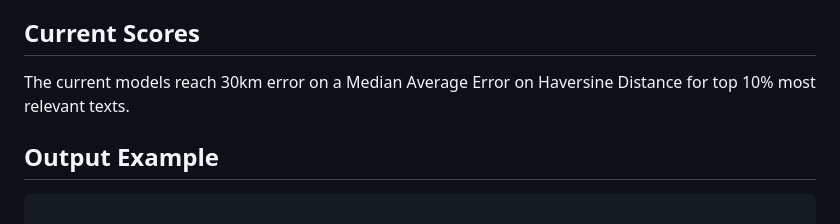
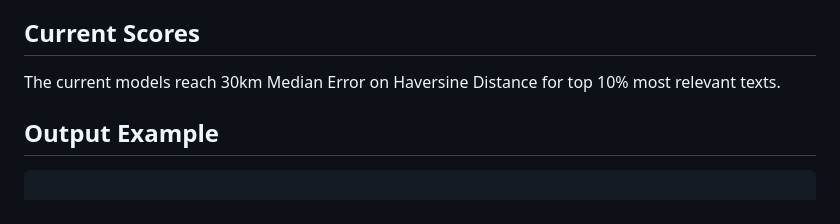
Before and after one commit to Yachay-AI/byt5-geotagging, a Markdown page: README.md, the part around the change. Drawn GitHub-style.

```diff
--- a/README.md
+++ b/README.md
@@ -19,7 +19,7 @@ This repository is designed to support developers in building and training their
 
 ## Current Scores
 
-The current models reach 30km error on a Median Average Error on Haversine Distance for top 10% most relevant texts.
+The current models reach 30km Median Error on Haversine Distance for top 10% most relevant texts.
 
 ## Output Example
 
```
